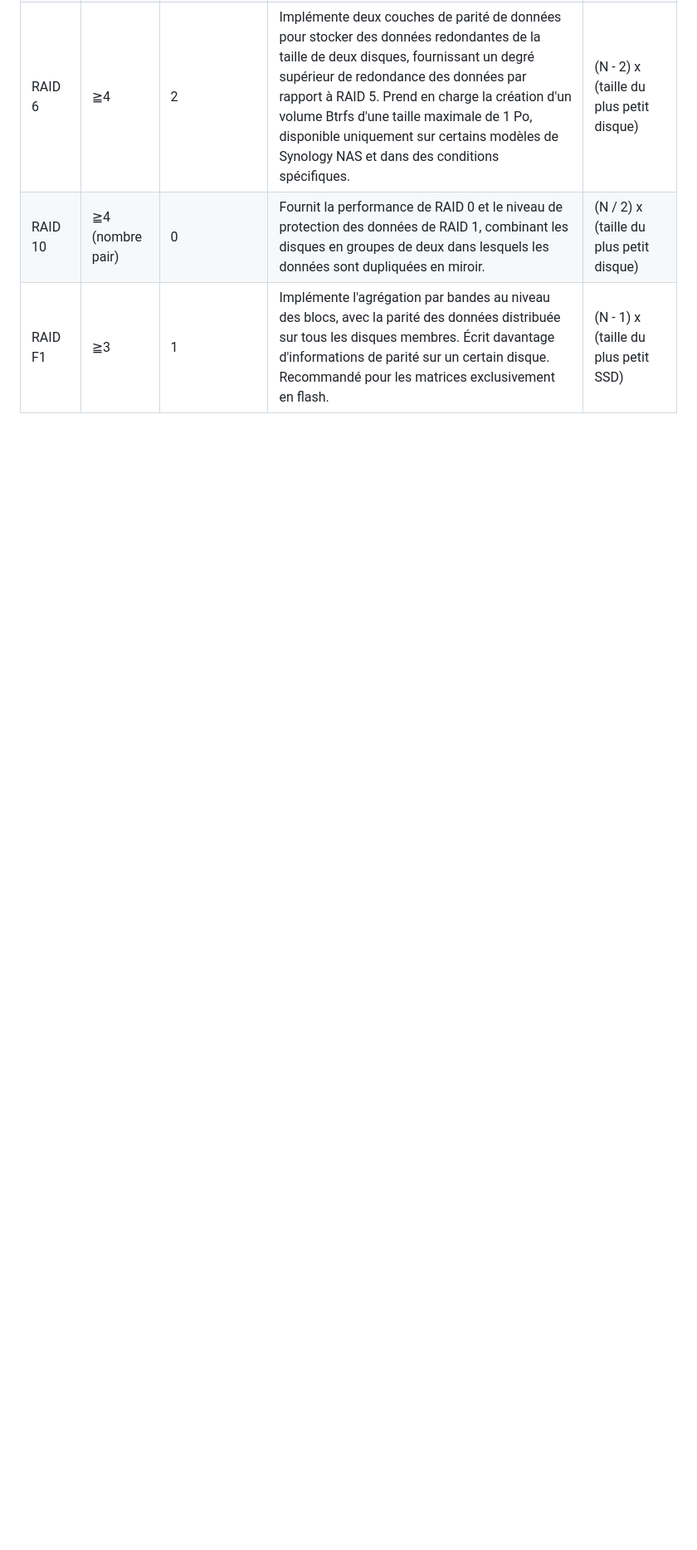
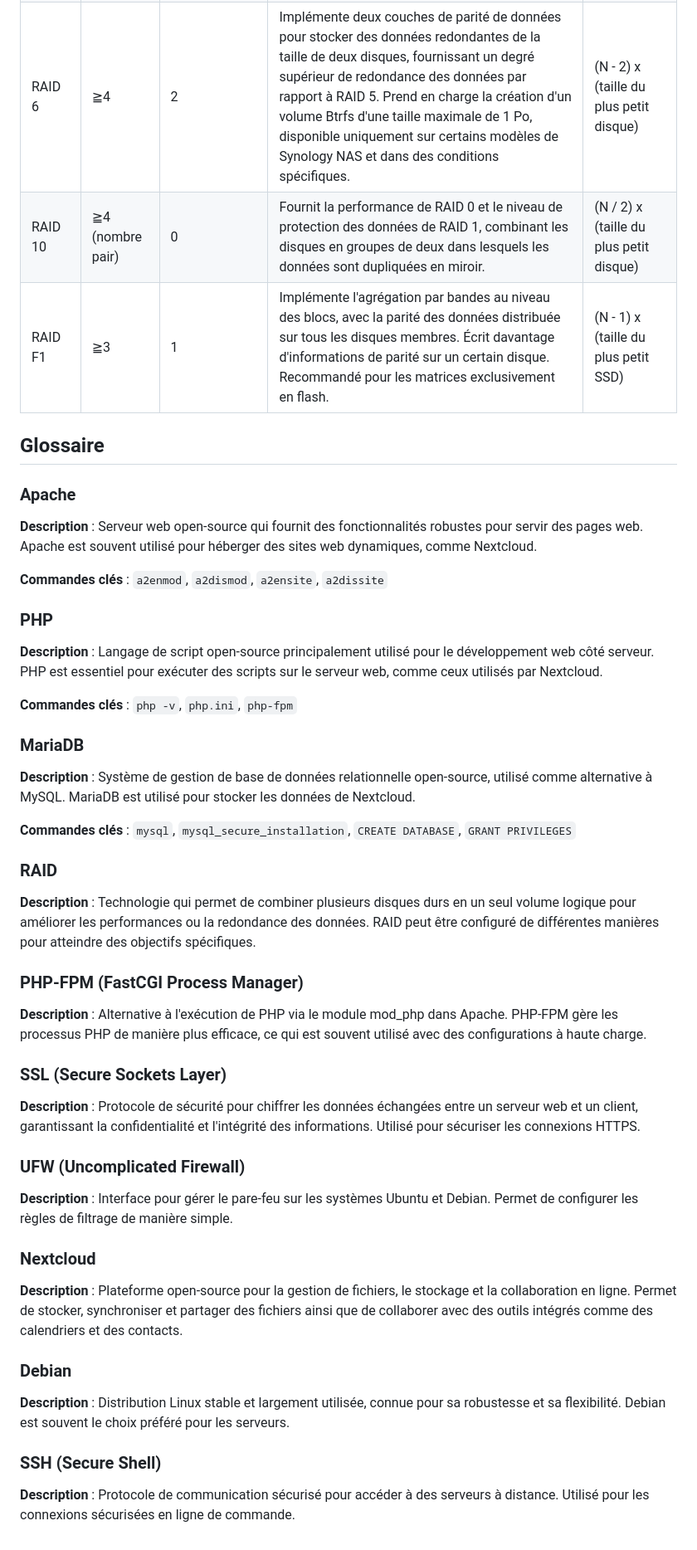
Before and after one commit to NicolasW-7/AIS-Brief-et-TIPS, a Markdown page: Procedure/Linux/Nextcloud.md, the part around the change. Shown: that part at 83% size. GitHub-like rendering; blank space fills up the shorter version.

```diff
--- a/Procedure/Linux/Nextcloud.md
+++ b/Procedure/Linux/Nextcloud.md
@@ -352,3 +352,52 @@ Votre installation de Nextcloud est maintenant terminée et devrait être opéra
 | RAID 6       | ≧4                | 2                                  | Implémente deux couches de parité de données pour stocker des données redondantes de la taille de deux disques, fournissant un degré supérieur de redondance des données par rapport à RAID 5. Prend en charge la création d'un volume Btrfs d'une taille maximale de 1 Po, disponible uniquement sur certains modèles de Synology NAS et dans des conditions spécifiques. | (N - 2) x (taille du plus petit disque) |
 | RAID 10      | ≧4 (nombre pair)  | 0                                  | Fournit la performance de RAID 0 et le niveau de protection des données de RAID 1, combinant les disques en groupes de deux dans lesquels les données sont dupliquées en miroir. | (N / 2) x (taille du plus petit disque) |
 | RAID F1       | ≧3                | 1                                  | Implémente l'agrégation par bandes au niveau des blocs, avec la parité des données distribuée sur tous les disques membres. Écrit davantage d'informations de parité sur un certain disque. Recommandé pour les matrices exclusivement en flash. | (N - 1) x (taille du plus petit SSD) |
+
+## Glossaire
+
+### Apache
+
+**Description** : Serveur web open-source qui fournit des fonctionnalités robustes pour servir des pages web. Apache est souvent utilisé pour héberger des sites web dynamiques, comme Nextcloud.
+
+**Commandes clés** : `a2enmod`, `a2dismod`, `a2ensite`, `a2dissite`
+
+### PHP
+
+**Description** : Langage de script open-source principalement utilisé pour le développement web côté serveur. PHP est essentiel pour exécuter des scripts sur le serveur web, comme ceux utilisés par Nextcloud.
+
+**Commandes clés** : `php -v`, `php.ini`, `php-fpm`
+
+### MariaDB
+
+**Description** : Système de gestion de base de données relationnelle open-source, utilisé comme alternative à MySQL. MariaDB est utilisé pour stocker les données de Nextcloud.
+
+**Commandes clés** : `mysql`, `mysql_secure_installation`, `CREATE DATABASE`, `GRANT PRIVILEGES`
+
+### RAID
+
+**Description** : Technologie qui permet de combiner plusieurs disques durs en un seul volume logique pour améliorer les performances ou la redondance des données. RAID peut être configuré de différentes manières pour atteindre des objectifs spécifiques.
+
+
+### PHP-FPM (FastCGI Process Manager)
+
+**Description** : Alternative à l'exécution de PHP via le module mod_php dans Apache. PHP-FPM gère les processus PHP de manière plus efficace, ce qui est souvent utilisé avec des configurations à haute charge.
+
+### SSL (Secure Sockets Layer)
+
+**Description** : Protocole de sécurité pour chiffrer les données échangées entre un serveur web et un client, garantissant la confidentialité et l'intégrité des informations. Utilisé pour sécuriser les connexions HTTPS.
+
+### UFW (Uncomplicated Firewall)
+
+**Description** : Interface pour gérer le pare-feu sur les systèmes Ubuntu et Debian. Permet de configurer les règles de filtrage de manière simple.
+
+### Nextcloud
+
+**Description** : Plateforme open-source pour la gestion de fichiers, le stockage et la collaboration en ligne. Permet de stocker, synchroniser et partager des fichiers ainsi que de collaborer avec des outils intégrés comme des calendriers et des contacts.
+
+### Debian
+
+**Description** : Distribution Linux stable et largement utilisée, connue pour sa robustesse et sa flexibilité. Debian est souvent le choix préféré pour les serveurs.
+
+### SSH (Secure Shell)
+
+**Description** : Protocole de communication sécurisé pour accéder à des serveurs à distance. Utilisé pour les connexions sécurisées en ligne de commande.
```
